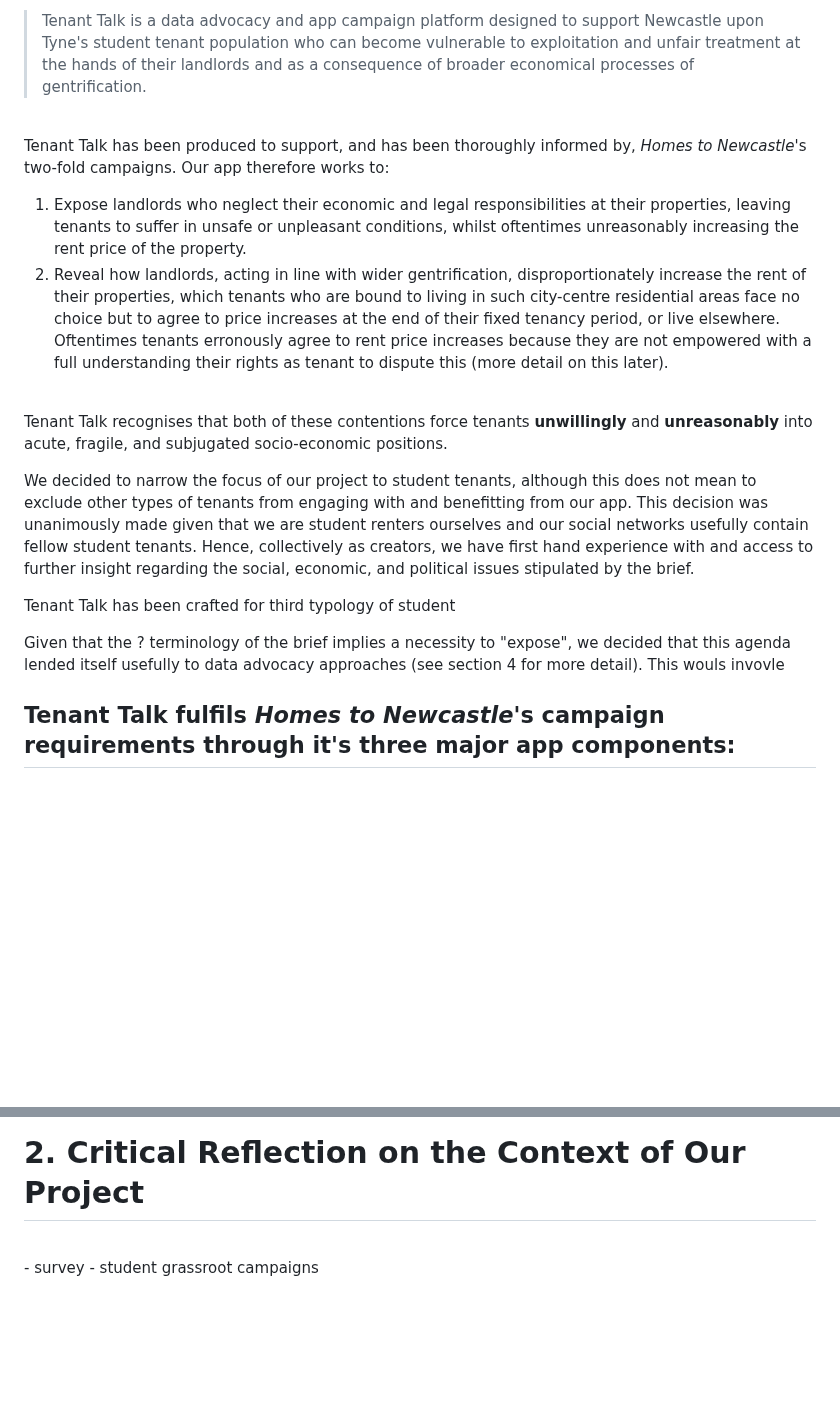
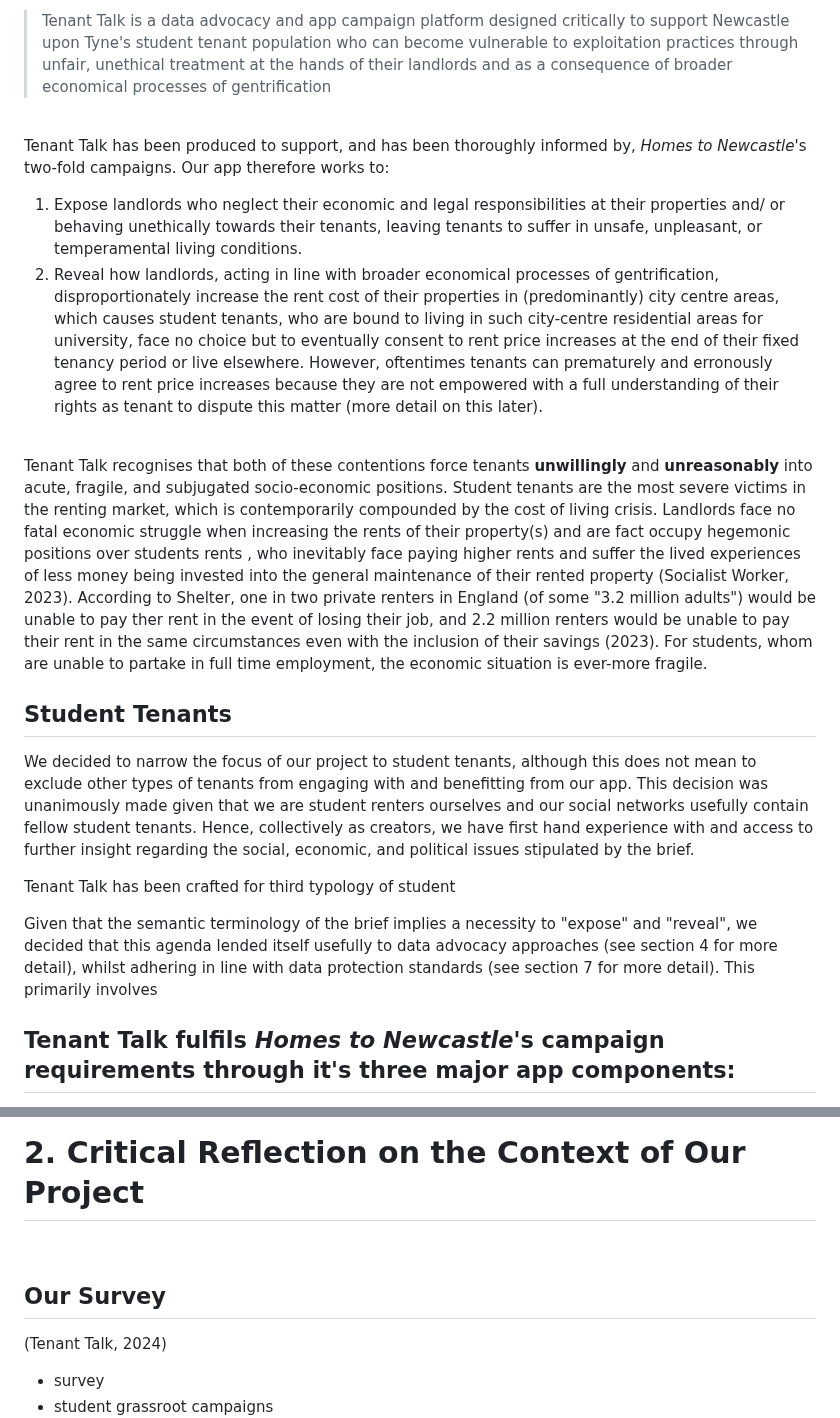
Before and after one commit to NU-Digital-Cultures/Trout, a Markdown page: README.md, 2 parts joined by grey strips. Drawn GitHub-style; blank space fills up the shorter version.

```diff
--- a/README.md
+++ b/README.md
@@ -39,24 +40,25 @@
 
-> Tenant Talk is a data advocacy and app campaign platform designed to support Newcastle upon Tyne's student tenant population who can become vulnerable to exploitation and unfair treatment at the hands of their landlords and as a consequence of broader economical processes of gentrification.
+> Tenant Talk is a data advocacy and app campaign platform designed critically to support Newcastle upon Tyne's student tenant population who can become vulnerable to exploitation practices through unfair, unethical treatment at the hands of their landlords and as a consequence of broader economical processes of gentrification
 <br>
 
 Tenant Talk has been produced to support, and has been thoroughly informed by, *Homes to Newcastle*'s two-fold campaigns. Our app therefore works to:
 <br>
 
-1. Expose landlords who neglect their economic and legal responsibilities at their properties, leaving tenants to suffer in unsafe or unpleasant conditions, whilst oftentimes unreasonably increasing the rent price of the property.
-2. Reveal how landlords, acting in line with wider gentrification, disproportionately increase the rent of their properties, which tenants who are bound to living in such city-centre residential areas face no choice but to agree to price increases at the end of their fixed tenancy period, or live elsewhere. Oftentimes tenants erronously agree to rent price increases because they are not empowered with a full understanding their rights as tenant to dispute this (more detail on this later).
+1. Expose landlords who neglect their economic and legal responsibilities at their properties and/ or behaving unethically towards their tenants, leaving tenants to suffer in unsafe, unpleasant, or temperamental living conditions.
+2. Reveal how landlords, acting in line with broader economical processes of gentrification, disproportionately increase the rent cost of their properties in (predominantly) city centre areas, which causes student tenants, who are bound to living in such city-centre residential areas for university, face no choice but to eventually consent to rent price increases at the end of their fixed tenancy period or live elsewhere. However, oftentimes tenants can prematurely and erronously agree to rent price increases because they are not empowered with a full understanding of their rights as tenant to dispute this matter (more detail on this later).
 <br>
 
-Tenant Talk recognises that both of these contentions force tenants **unwillingly** and **unreasonably** into acute, fragile, and subjugated socio-economic positions.
+Tenant Talk recognises that both of these contentions force tenants **unwillingly** and **unreasonably** into acute, fragile, and subjugated socio-economic positions. Student tenants are the most severe victims in the renting market, which is contemporarily compounded by the cost of living crisis. Landlords face no fatal economic struggle when increasing the rents of their property(s) and are fact occupy hegemonic positions over students rents , who inevitably face paying higher rents and suffer the lived experiences of less money being invested into the general maintenance of their rented property (Socialist Worker, 2023). According to Shelter, one in two private renters in England (of some "3.2 million adults") would be unable to pay ther rent in the event of losing their job, and 2.2 million renters would be unable to pay their rent in the same circumstances even with the inclusion of their savings (2023). For students, whom are unable to partake in full time employment, the economic situation is ever-more fragile.
 <br>
 
+## Student Tenants
 We decided to narrow the focus of our project to student tenants, although this does not mean to exclude other types of tenants from engaging with and benefitting from our app. This decision was unanimously made given that we are student renters ourselves and our social networks usefully contain fellow student tenants. Hence, collectively as creators, we have first hand experience with and access to further insight regarding the social, economic, and political issues stipulated by the brief.
 <br>
 
 Tenant Talk has been crafted for third typology of student
 <br>
 
-Given that the ? terminology of the brief implies a necessity to "expose", we decided that this agenda lended itself usefully to data advocacy approaches (see section 4 for more detail). This wouls invovle
+Given that the semantic terminology of the brief implies a necessity to "expose" and "reveal", we decided that this agenda lended itself usefully to data advocacy approaches (see section 4 for more detail), whilst adhering in line with data protection standards (see section 7 for more detail). This primarily involves
 
 ## Tenant Talk fulfils *Homes to Newcastle*'s campaign requirements through it's three major app components:
 1. **Tenant Tales** student tenants but also by student tenants.
@@ -71,6 +73,9 @@ Given that the ? terminology of the brief implies a necessity to "expose", we de
 
 # 2. Critical Reflection on the Context of Our Project
 <br>
+
+## Our Survey
+(Tenant Talk, 2024)
 - survey
 - student grassroot campaigns
 
```
Also changed, not shown: other parts of README.md (+2 -1 lines).
